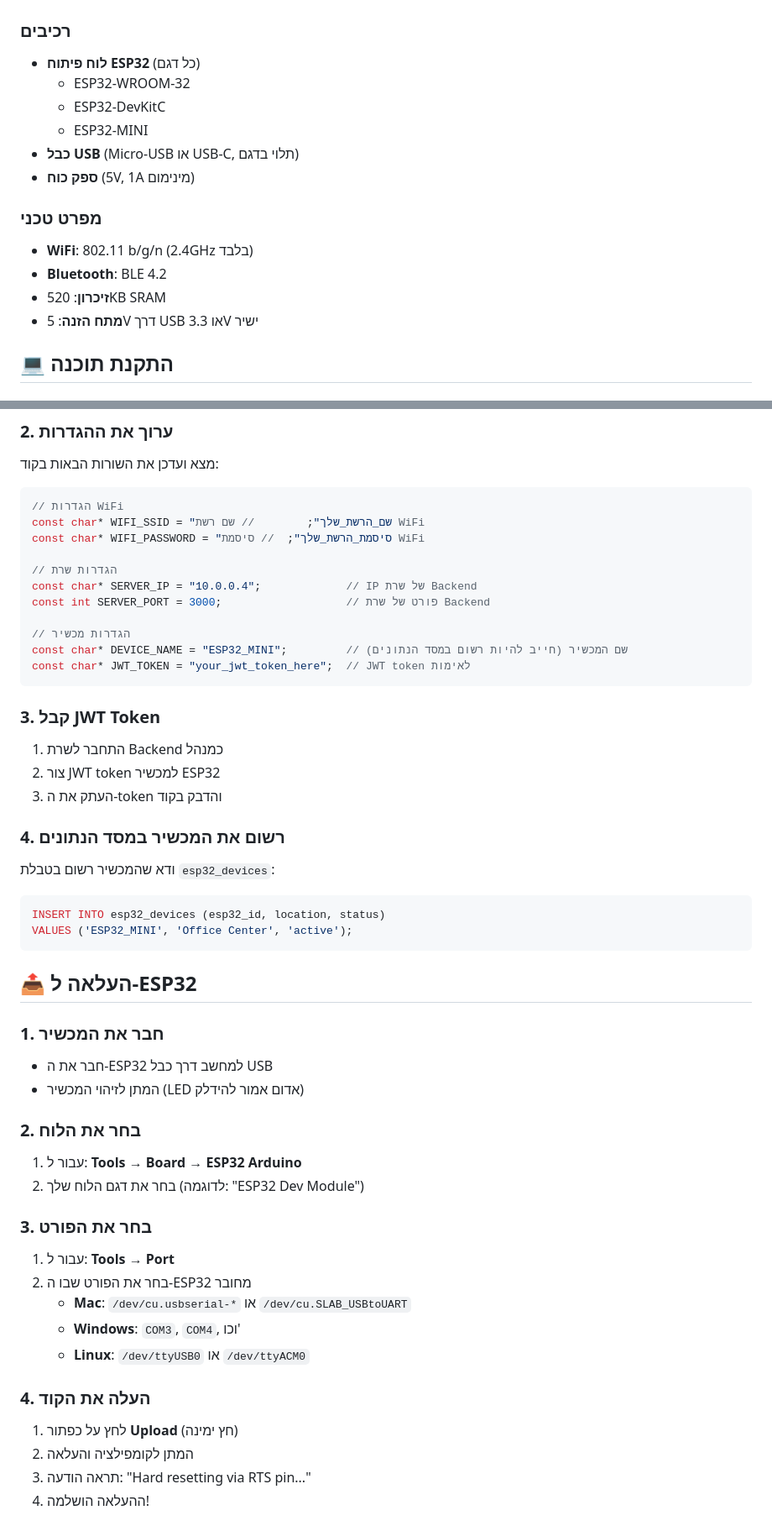
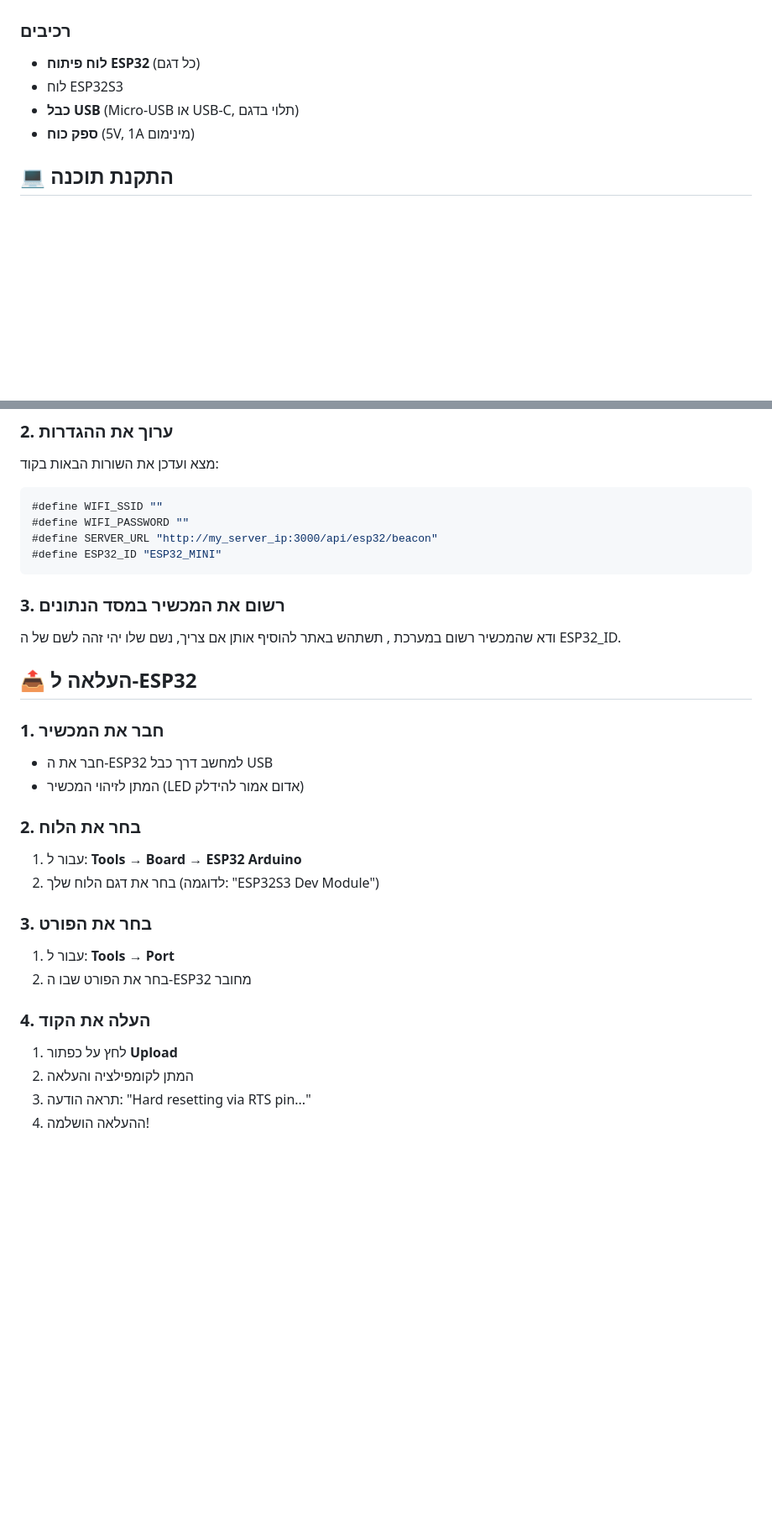
Before and after one commit to weaamabusiam/smart-employee-management, a Markdown page: arduino/README.md, 2 parts joined by grey strips. Shown at 84% size. GitHub-like rendering; blank space fills up the shorter version.

````diff
--- a/arduino/README.md
+++ b/arduino/README.md
@@ -29,17 +29,10 @@
 
 ### רכיבים
 - **לוח פיתוח ESP32** (כל דגם)
-  - ESP32-WROOM-32
-  - ESP32-DevKitC
-  - ESP32-MINI
+- לוח  ESP32S3
 - **כבל USB** (Micro-USB או USB-C, תלוי בדגם)
 - **ספק כוח** (5V, 1A מינימום)
 
-### מפרט טכני
-- **WiFi**: 802.11 b/g/n (2.4GHz בלבד)
-- **Bluetooth**: BLE 4.2
-- **זיכרון**: 520KB SRAM
-- **מתח הזנה**: 5V דרך USB או 3.3V ישיר
 
 ## 💻 התקנת תוכנה
 
@@ -77,30 +68,15 @@
 מצא ועדכן את השורות הבאות בקוד:
 
 ```cpp
-// הגדרות WiFi
-const char* WIFI_SSID = "שם_הרשת_שלך";        // שם רשת WiFi
-const char* WIFI_PASSWORD = "סיסמת_הרשת_שלך";  // סיסמת WiFi
-
-// הגדרות שרת
-const char* SERVER_IP = "10.0.0.4";             // IP של שרת Backend
-const int SERVER_PORT = 3000;                   // פורט של שרת Backend
-
-// הגדרות מכשיר
-const char* DEVICE_NAME = "ESP32_MINI";         // שם המכשיר (חייב להיות רשום במסד הנתונים)
-const char* JWT_TOKEN = "your_jwt_token_here";  // JWT token לאימות
+#define WIFI_SSID ""
+#define WIFI_PASSWORD ""
+#define SERVER_URL "http://my_server_ip:3000/api/esp32/beacon"
+#define ESP32_ID "ESP32_MINI"
 ```
 
-### 3. קבל JWT Token
-1. התחבר לשרת Backend כמנהל
-2. צור JWT token למכשיר ESP32
-3. העתק את ה-token והדבק בקוד
+### 3. רשום את המכשיר במסד הנתונים
+ודא שהמכשיר רשום במערכת , תשתהש באתר להוסיף אותן אם צריך, נשם שלו יהי זהה לשם של ה ESP32_ID.
 
-### 4. רשום את המכשיר במסד הנתונים
-ודא שהמכשיר רשום בטבלת `esp32_devices`:
-```sql
-INSERT INTO esp32_devices (esp32_id, location, status)
-VALUES ('ESP32_MINI', 'Office Center', 'active');
-```
 
 ## 📤 העלאה ל-ESP32
 
@@ -110,17 +86,14 @@ VALUES ('ESP32_MINI', 'Office Center', 'active');
 
 ### 2. בחר את הלוח
 1. עבור ל: **Tools → Board → ESP32 Arduino**
-2. בחר את דגם הלוח שלך (לדוגמה: "ESP32 Dev Module")
+2. בחר את דגם הלוח שלך (לדוגמה: "ESP32S3 Dev Module")
 
 ### 3. בחר את הפורט
 1. עבור ל: **Tools → Port**
 2. בחר את הפורט שבו ה-ESP32 מחובר
-   - **Mac**: `/dev/cu.usbserial-*` או `/dev/cu.SLAB_USBtoUART`
-   - **Windows**: `COM3`, `COM4`, וכו'
-   - **Linux**: `/dev/ttyUSB0` או `/dev/ttyACM0`
 
 ### 4. העלה את הקוד
-1. לחץ על כפתור **Upload** (חץ ימינה)
+1. לחץ על כפתור **Upload**
 2. המתן לקומפילציה והעלאה
 3. תראה הודעה: "Hard resetting via RTS pin..."
 4. ההעלאה הושלמה!
````
Also changed, not shown: other parts of arduino/README.md (+14 -109 lines).
